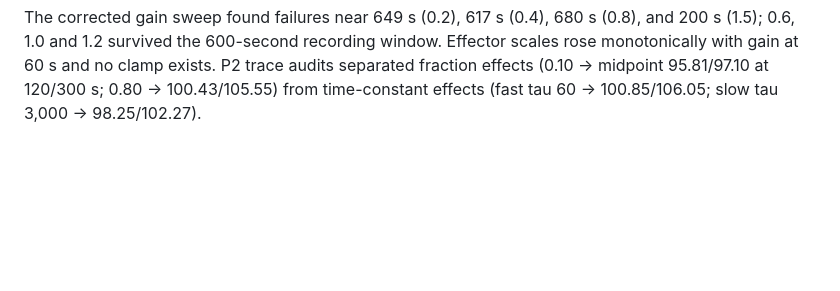
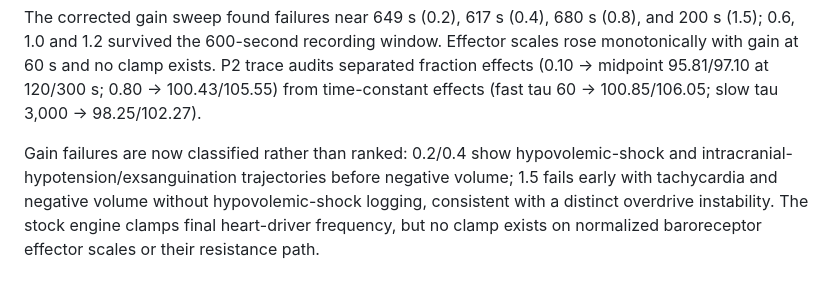
Before and after one commit to Naijaoracle/htn-coupling, a Markdown page: docs/STAGE7_IMPLEMENTATION_STATUS.md, the part around the change. Rendered like a GitHub page; blank space fills up the shorter version.

```diff
--- a/docs/STAGE7_IMPLEMENTATION_STATUS.md
+++ b/docs/STAGE7_IMPLEMENTATION_STATUS.md
@@ -80,3 +80,6 @@ Corrected P3 common-time audit at 60 s: gain 0.40 HR/resistance scales 0.839/0.8
 
 
 The corrected gain sweep found failures near 649 s (0.2), 617 s (0.4), 680 s (0.8), and 200 s (1.5); 0.6, 1.0 and 1.2 survived the 600-second recording window. Effector scales rose monotonically with gain at 60 s and no clamp exists. P2 trace audits separated fraction effects (0.10 -> midpoint 95.81/97.10 at 120/300 s; 0.80 -> 100.43/105.55) from time-constant effects (fast tau 60 -> 100.85/106.05; slow tau 3,000 -> 98.25/102.27).
+
+
+Gain failures are now classified rather than ranked: 0.2/0.4 show hypovolemic-shock and intracranial-hypotension/exsanguination trajectories before negative volume; 1.5 fails early with tachycardia and negative volume without hypovolemic-shock logging, consistent with a distinct overdrive instability. The stock engine clamps final heart-driver frequency, but no clamp exists on normalized baroreceptor effector scales or their resistance path.
```
Also changed, not shown: results/stage7/parameter_isolation.md (+7 -0 lines).
